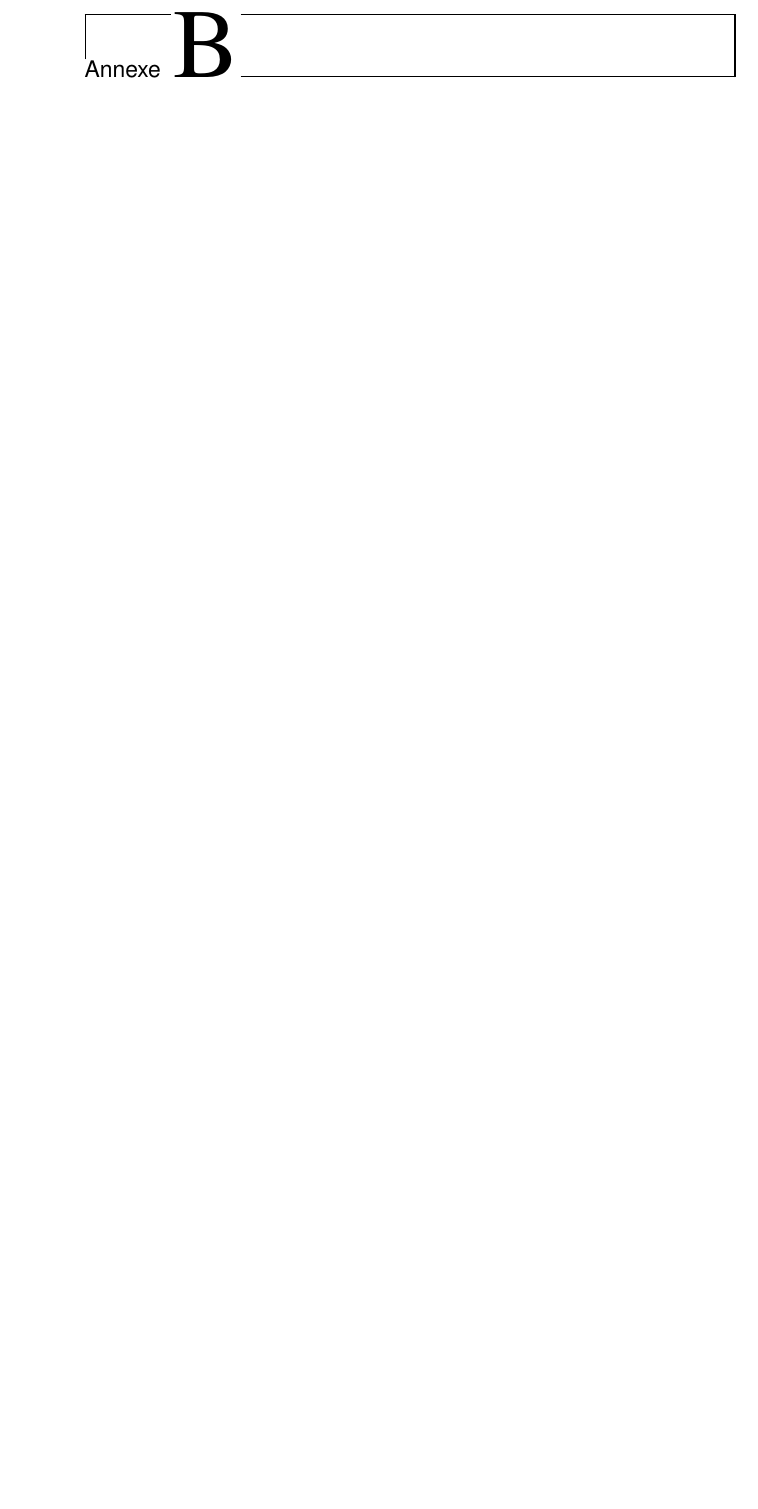
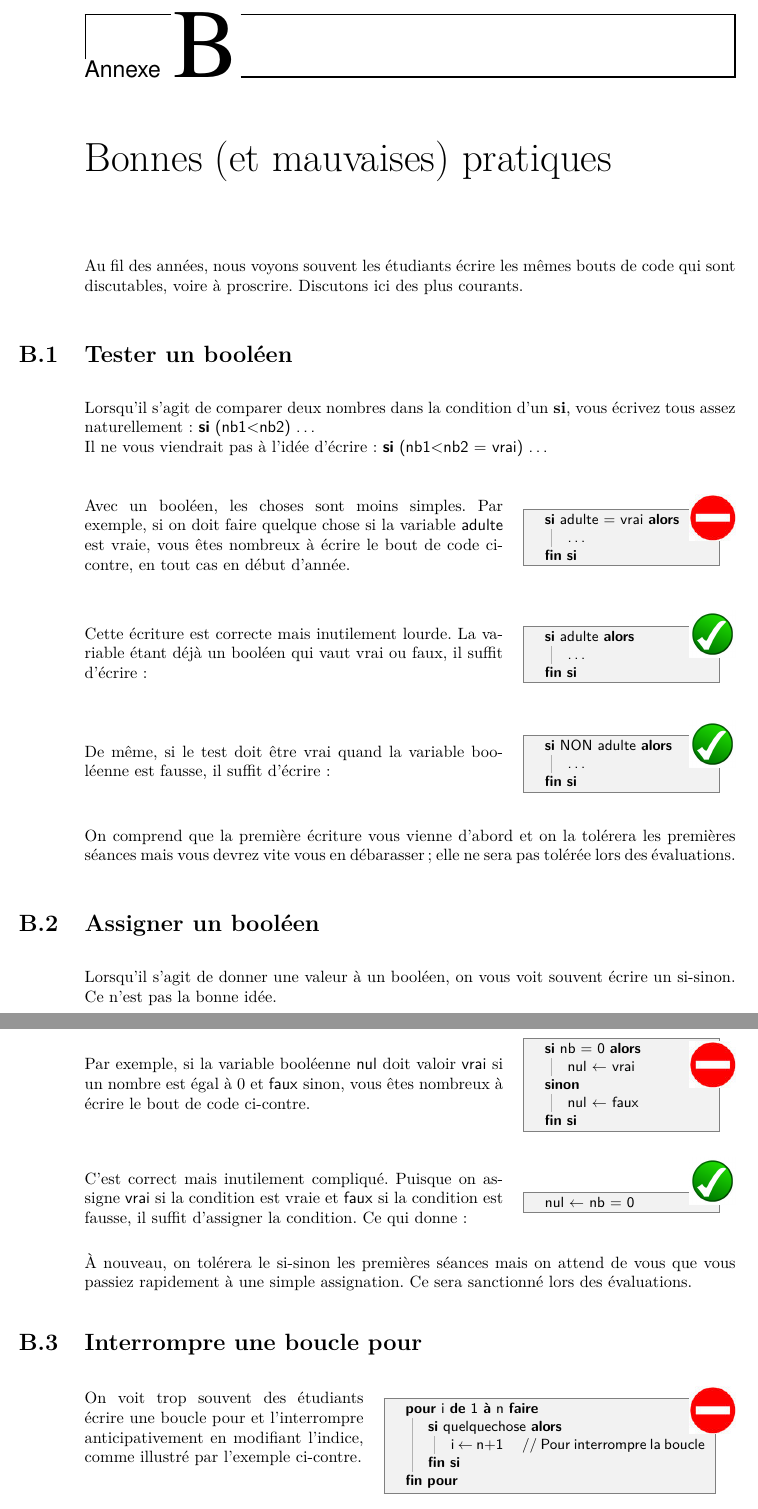
Before and after one commit to HEB-ESI/DEV1-ALG-Syllabus-Algo, a LaTeX book (dev1-alg-syllabus.tex, which reads fiche/calcul-pair.tex, syllabus/annexe/pratique.tex): part of page 145 of 147 before the commit and two parts of pages 145 and 146 of 151 after it, the two joined at a grey line, cut so that both start at the same text, the shorter picture padded with empty space. The pictures show the PDF file dev1-alg-syllabus.pdf that the author committed with the source.

Commit message:
Essai d'ajout d'une annexe 'bonnes pratiques'

```diff
--- a/fiche/calcul-pair.tex
+++ b/fiche/calcul-pair.tex
@@ -82,6 +106,7 @@
 		Il n'en n'est rien.
 		Rappelons que la longueur de l'algorithme
 		n'est pas, en soi, un critère de qualité.
+		À proscrire, donc.
 	\end{minipage}
 
 \Section{Quand l'utiliser ?}
--- /dev/null
+++ b/syllabus/annexe/pratique.tex
@@ -0,0 +1,30 @@
+\chapter{Bonnes (et mauvaises) pratiques}
+
+	Au fil des années,
+	nous voyons souvent les étudiants écrire
+	les mêmes bouts de code qui sont discutables,
+	voire à proscrire.
+	Discutons ici des plus courants.
+
+%===================================================
+\section{Tester un booléen}
+%===================================================
+
+	Lorsqu'il s'agit de comparer deux nombres dans la condition
+	d'un \K{si}, vous écrivez tous assez naturellement :
+	\lda{\K{si} (nb1<nb2) \dots}
+	\\Il ne vous viendrait pas à l'idée d'écrire :
+	\lda{\K{si} (nb1<nb2 = vrai) \dots}
+
+	\bigskip
+	\begin{minipage}{9cm}
+		Avec un booléen, les choses sont moins simples.
+		Par exemple, si on doit faire quelque chose
+		si la variable \lda{adulte} est vraie,
+		vous êtes nombreux à écrire
+		le bout de code ci-contre,
+		en tout cas en début d'année.
+	\end{minipage}
+	\quad
+	\begin{minipage}{4cm}
+		\begin{LDA}
@@ -0,0 +37,11 @@
+	\includegraphics[width=1cm]{icon/dont}
+
+	\bigskip
+	\begin{minipage}{9cm}
+		Cette écriture est correcte mais inutilement lourde.
+		La variable étant déjà un booléen qui vaut vrai ou faux,
+		il suffit d'écrire :
+	\end{minipage}
+	\quad
+	\begin{minipage}{4cm}
+		\begin{LDA}
@@ -0,0 +54,10 @@
+	\includegraphics[width=1cm]{icon/do}
+
+	\bigskip
+	\begin{minipage}{9cm}
+		De même, si le test doit être vrai quand la variable booléenne
+		est fausse, il suffit d'écrire :
+	\end{minipage}
+	\quad
+	\begin{minipage}{4cm}
+		\begin{LDA}
@@ -0,0 +70,27 @@
+	\includegraphics[width=1cm]{icon/do}
+
+	\bigskip
+	On comprend que la première écriture vous vienne
+	d'abord et on la tolérera les premières séances
+	mais vous devrez vite vous en débarasser ;
+	elle ne sera pas tolérée lors des évaluations.
+
+%===================================================
+\section{Assigner un booléen}
+%===================================================
+
+	Lorsqu'il s'agit de donner une valeur à un booléen,
+	on vous voit souvent écrire un si-sinon.
+	Ce n'est pas la bonne idée.
+
+	\bigskip
+	\begin{minipage}{9cm}
+		Par exemple,
+		si la variable booléenne \lda{nul}
+		doit valoir \lda{vrai} si un nombre est égal à 0
+		et \lda{faux} sinon,
+		vous êtes nombreux à écrire le bout de code ci-contre.
+	\end{minipage}
+	\quad
+	\begin{minipage}{4cm}
+		\begin{LDA}
@@ -0,0 +105,13 @@
+	\includegraphics[width=1cm]{icon/dont}
+
+	\bigskip
+	\begin{minipage}{9cm}
+		C'est correct mais inutilement compliqué.
+		Puisque on assigne \lda{vrai} si la condition
+		est vraie et \lda{faux} si la condition est
+		fausse, il suffit d'assigner la condition.
+		Ce qui donne :
+	\end{minipage}
+	\quad
+	\begin{minipage}{4cm}
+		\begin{LDA}
@@ -0,0 +122,33 @@
+	\includegraphics[width=1cm]{icon/do}
+
+	\bigskip
+	À nouveau,
+	on tolérera le si-sinon les premières séances
+	mais on attend de vous que vous passiez rapidement
+	à une simple assignation.
+	Ce sera sanctionné lors des évaluations.
+
+%===================================================
+\section{Interrompre une boucle pour}
+%===================================================
+
+	\begin{minipage}{6cm}
+		On voit trop souvent des étudiants écrire une boucle
+		pour et l'interrompre anticipativement en modifiant
+		l'indice, comme illustré par l'exemple ci-contre.
+	\end{minipage}
+	\quad
+	\begin{minipage}[t]{7cm}
+		\vskip-8mm
+		\begin{LDA}
+		\For{i}{1}{n}
+			\If{quelquechose}
+				\Let i \Gets n+1 \Comment {Pour interrompre la boucle}
+			\EndIf
+		\EndFor
+		\end{LDA}
+	\end{minipage}
+	\hskip-5mm
+	\includegraphics[width=1cm]{icon/dont}
+
+	\bigskip
@@ -0,0 +164,3 @@
+	Par exemple :
+	\end{minipage}
+	\quad
@@ -0,0 +213 @@
+	\bigskip
@@ -0,0 +217,4 @@
+	\end{minipage}
+	\quad
+	\begin{minipage}{6cm}
+		\begin{LDA}
```
Also changed, not shown: dev1-alg-syllabus.tex (+1 -0 lines), dev1-alg-syllabus.pdf, icon/caution.jpg (added), icon/do.jpg (added), icon/dont.jpg (added), fiche/calcul-pair.tex (32 more changed lines), syllabus/annexe/pratique.tex (103 more changed lines).
